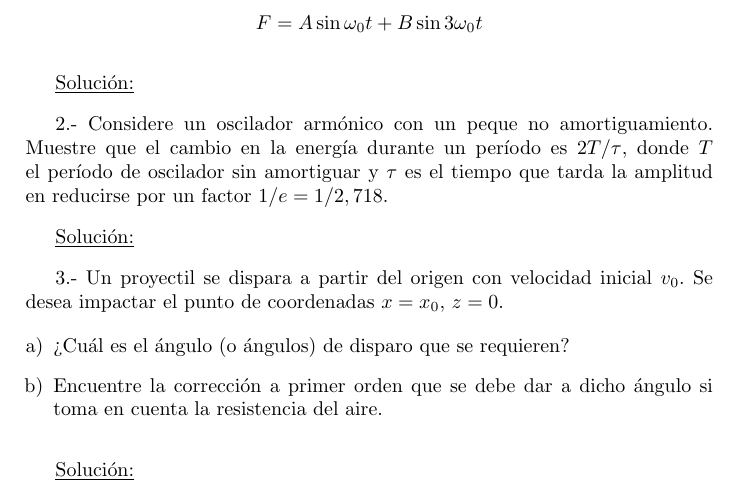
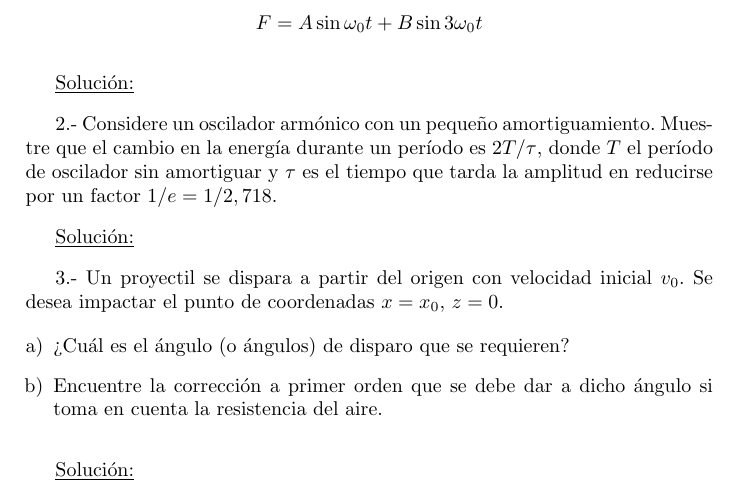
Before and after one commit to PertevniyalLisesiRobotKulubu/MecanicaClasica-PCF, a LaTeX problem sheet (Tarea1/Tarea1.tex): part of the page, cut so that both start at the same text. Compiled offline with pdfLaTeX.

Commit message:
- Change all accents to regular spanish

```diff
--- a/Tarea1/Tarea1.tex
+++ b/Tarea1/Tarea1.tex
@@ -7,8 +7,8 @@
 
 
 %opening
-\title{Mec\'anica Cl\'asica Tarea \# 1}
-\author{Favio V\'azquez\thanks{Correo: favio.vazquezp@gmail.com}}\affil{Instituto de F\'isica. Universidad Nacional Aut\'onoma de M\'exico}
+\title{Mecánica Clásica Tarea \# 1}
+\author{Favio Vázquez\thanks{Correo: favio.vazquezp@gmail.com}}\affil{Instituto de Física. Universidad Nacional Autónoma de México}
 \date{}
 
 \begin{document}
@@ -44,18 +44,18 @@ aplica una fuerza dada por $$F=A\sin{\omega_{0}t}+B\sin{3\omega_{0}t}$$
 
 \vspace{.3cm}
 
-\underline{Soluci\'on:}
+\underline{Solución:}
 
 \vspace{.3cm}
 
-2.- Considere un oscilador arm\'onico con un peque~no amortiguamiento.
-Muestre que el cambio en la energ\'ia durante un per\'iodo es $2T/\tau$,
-donde $T$ el per\'iodo de oscilador sin amortiguar y $\tau$ es el tiempo
+2.- Considere un oscilador armónico con un pequeño amortiguamiento.
+Muestre que el cambio en la energía durante un período es $2T/\tau$,
+donde $T$ el período de oscilador sin amortiguar y $\tau$ es el tiempo
 que tarda la amplitud en reducirse por un factor $1/e=1/2,718$.
 
 \vspace{.3cm}
 
-\underline{Soluci\'on:}
+\underline{Solución:}
 
 \vspace{.3cm}
 
@@ -63,13 +63,13 @@ que tarda la amplitud en reducirse por un factor $1/e=1/2,718$.
 Se desea impactar el punto de coordenadas $x=x_{0}$, $z=0$.
 
 \begin{enumerate}[a)]
- \item ?`Cu\'al es el \'angulo (o \'angulos) de disparo que se requieren?
- \item Encuentre la correcci\'on a primer orden que se debe dar a dicho \'angulo si toma
+ \item ?`Cuál es el ángulo (o ángulos) de disparo que se requieren?
+ \item Encuentre la corrección a primer orden que se debe dar a dicho ángulo si toma
  en cuenta la resistencia del aire.
 \end{enumerate}
 \vspace{.3cm}
 
-\underline{Soluci\'on:}
+\underline{Solución:}
 
 \vspace{.3cm}
 
```
Also changed, not shown: Tarea1/Tarea1.tex (8 more changed lines).
